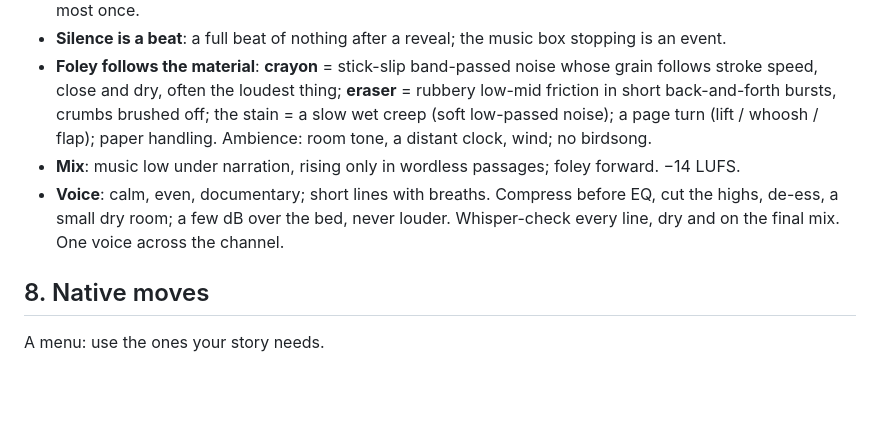
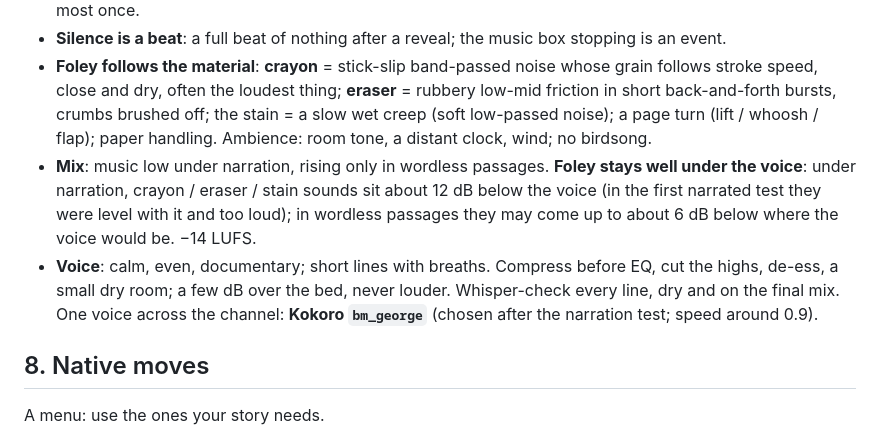
Before and after one commit to bqoot21-rgb/motion-graphics, a Markdown page: crayon-case-test/style/STYLE.md, the part around the change. Drawn GitHub-style; blank space fills up the shorter version.

Commit message:
Crayon Case: quieter foley under narration; channel voice bm_george
Co-Authored-By: Claude Opus 5.5 <noreply@anthropic.com>
Claude-Session: https://claude.ai/code/session_01JhSYCfwCqup8FYMQvvu5Bh

```diff
--- a/crayon-case-test/style/STYLE.md
+++ b/crayon-case-test/style/STYLE.md
@@ -68,8 +68,8 @@ Key figures ≥ 1/4 of frame height in close shots; keep the bottom of the frame
 - **Slow and low, no bright nursery instruments**: a **slow music box** (lead; it can wind down with a pitch droop, and stop mid-phrase), a **low drone** (bowed or synthesized, sub-heavy, barely moving), sparse low piano or celesta single notes, a soft felt-muted pulse at most. No ukulele, no toy-piano jollity, no shaker, no strings section, no grand-piano melody. One short theme, heard broken most of the film and whole at most once.
 - **Silence is a beat**: a full beat of nothing after a reveal; the music box stopping is an event.
 - **Foley follows the material**: **crayon** = stick-slip band-passed noise whose grain follows stroke speed, close and dry, often the loudest thing; **eraser** = rubbery low-mid friction in short back-and-forth bursts, crumbs brushed off; the stain = a slow wet creep (soft low-passed noise); a page turn (lift / whoosh / flap); paper handling. Ambience: room tone, a distant clock, wind; no birdsong.
-- **Mix**: music low under narration, rising only in wordless passages; foley forward. −14 LUFS.
-- **Voice**: calm, even, documentary; short lines with breaths. Compress before EQ, cut the highs, de-ess, a small dry room; a few dB over the bed, never louder. Whisper-check every line, dry and on the final mix. One voice across the channel.
+- **Mix**: music low under narration, rising only in wordless passages. **Foley stays well under the voice**: under narration, crayon / eraser / stain sounds sit about 12 dB below the voice (in the first narrated test they were level with it and too loud); in wordless passages they may come up to about 6 dB below where the voice would be. −14 LUFS.
+- **Voice**: calm, even, documentary; short lines with breaths. Compress before EQ, cut the highs, de-ess, a small dry room; a few dB over the bed, never louder. Whisper-check every line, dry and on the final mix. One voice across the channel: **Kokoro `bm_george`** (chosen after the narration test; speed around 0.9).
 
 ## 8. Native moves
 
```
Also changed, not shown: lemo-my-styles/crayon-case/STYLE.md (+2 -2 lines).
